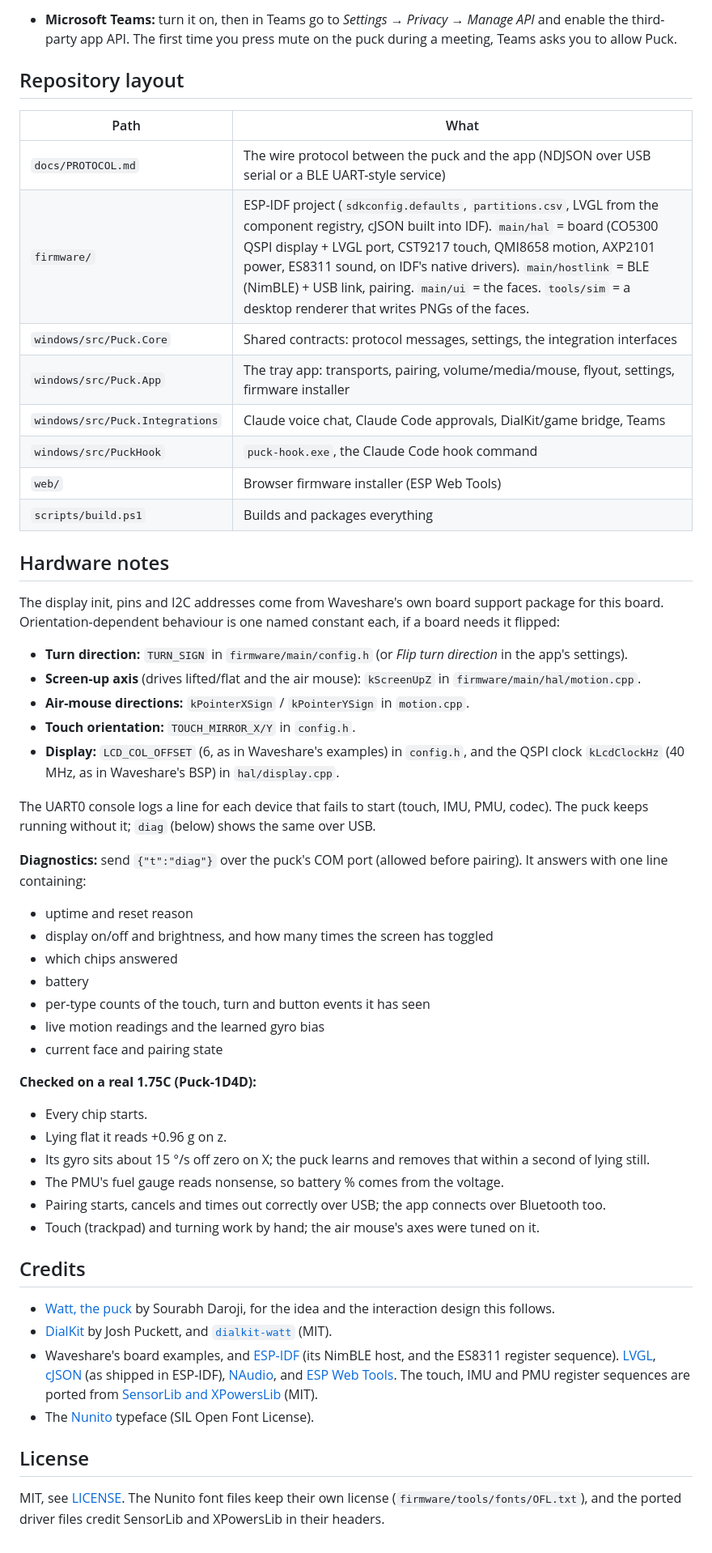
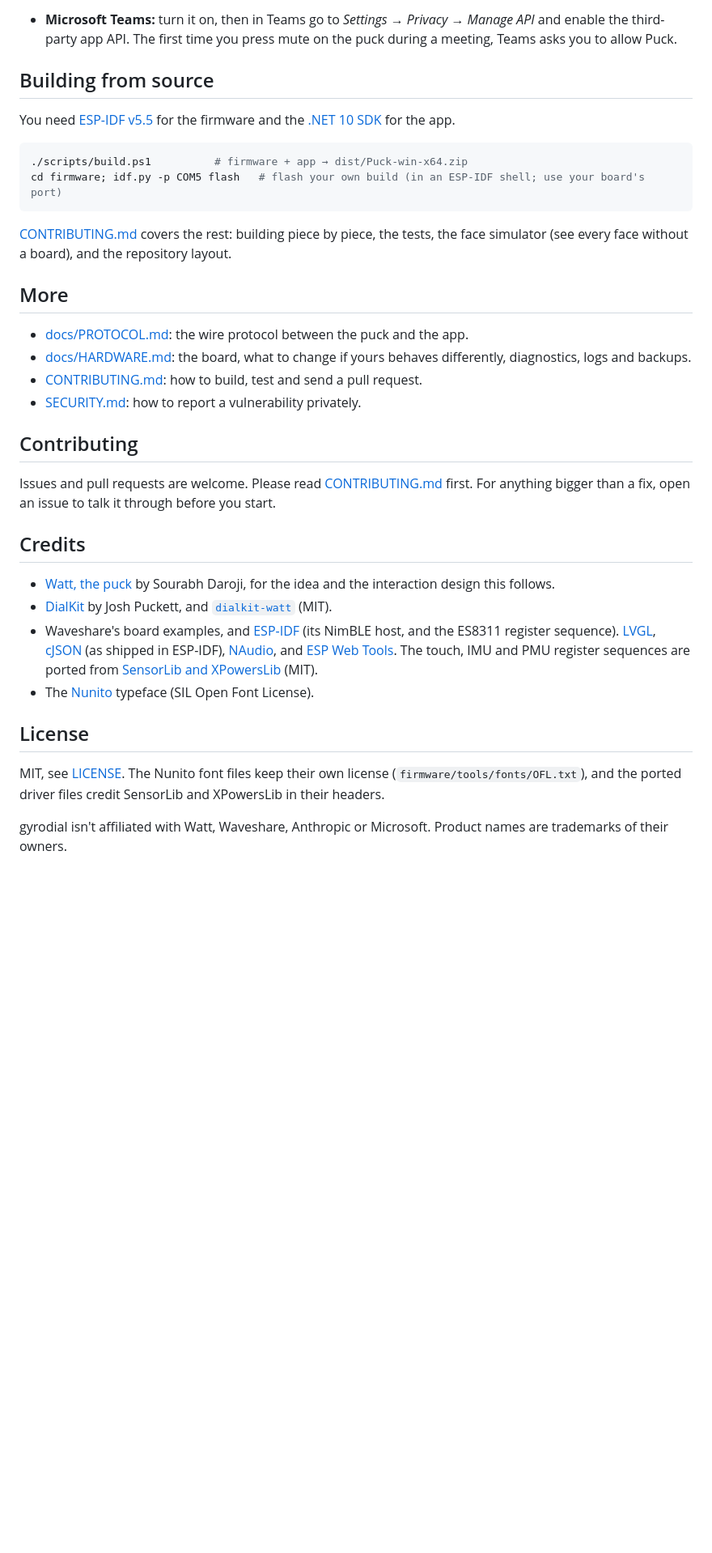
Before and after one commit to tank104/gyrodial, a Markdown page: README.md, the part around one of its changes. Shown at 81% size. GitHub-like rendering; blank space fills up the shorter version.

````diff
--- a/README.md
+++ b/README.md
@@ -113,50 +105,31 @@ All of them are in **Settings → Integrations** in the tray app.
   the third-party app API. The first time you press mute on the puck during a meeting, Teams asks you
   to allow Puck.
 
-## Repository layout
+## Building from source
 
-| Path | What |
-|---|---|
-| `docs/PROTOCOL.md` | The wire protocol between the puck and the app (NDJSON over USB serial or a BLE UART-style service) |
-| `firmware/` | ESP-IDF project (`sdkconfig.defaults`, `partitions.csv`, LVGL from the component registry, cJSON built into IDF). `main/hal` = board (CO5300 QSPI display + LVGL port, CST9217 touch, QMI8658 motion, AXP2101 power, ES8311 sound, on IDF's native drivers). `main/hostlink` = BLE (NimBLE) + USB link, pairing. `main/ui` = the faces. `tools/sim` = a desktop renderer that writes PNGs of the faces. |
-| `windows/src/Puck.Core` | Shared contracts: protocol messages, settings, the integration interfaces |
-| `windows/src/Puck.App` | The tray app: transports, pairing, volume/media/mouse, flyout, settings, firmware installer |
-| `windows/src/Puck.Integrations` | Claude voice chat, Claude Code approvals, DialKit/game bridge, Teams |
-| `windows/src/PuckHook` | `puck-hook.exe`, the Claude Code hook command |
-| `web/` | Browser firmware installer (ESP Web Tools) |
-| `scripts/build.ps1` | Builds and packages everything |
+You need [ESP-IDF v5.5](https://docs.espressif.com/projects/esp-idf/en/v5.5.3/esp32s3/get-started/windows-setup.html)
+for the firmware and the [.NET 10 SDK](https://dotnet.microsoft.com/download) for the app.
 
-## Hardware notes
+```powershell
+./scripts/build.ps1          # firmware + app → dist/Puck-win-x64.zip
+cd firmware; idf.py -p COM5 flash   # flash your own build (in an ESP-IDF shell; use your board's port)
+```
 
-The display init, pins and I2C addresses come from Waveshare's own board support package for this
-board. Orientation-dependent behaviour is one named constant each, if a board needs it flipped:
+[CONTRIBUTING.md](CONTRIBUTING.md) covers the rest: building piece by piece, the tests, the face
+simulator (see every face without a board), and the repository layout.
 
-- **Turn direction:** `TURN_SIGN` in `firmware/main/config.h` (or *Flip turn direction* in the app's settings).
-- **Screen-up axis** (drives lifted/flat and the air mouse): `kScreenUpZ` in `firmware/main/hal/motion.cpp`.
-- **Air-mouse directions:** `kPointerXSign` / `kPointerYSign` in `motion.cpp`.
-- **Touch orientation:** `TOUCH_MIRROR_X/Y` in `config.h`.
-- **Display:** `LCD_COL_OFFSET` (6, as in Waveshare's examples) in `config.h`, and the QSPI clock `kLcdClockHz` (40 MHz, as in Waveshare's BSP) in `hal/display.cpp`.
+## More
 
-The UART0 console logs a line for each device that fails to start (touch, IMU, PMU, codec). The puck
-keeps running without it; `diag` (below) shows the same over USB.
+- [docs/PROTOCOL.md](docs/PROTOCOL.md): the wire protocol between the puck and the app.
+- [docs/HARDWARE.md](docs/HARDWARE.md): the board, what to change if yours behaves differently,
+  diagnostics, logs and backups.
+- [CONTRIBUTING.md](CONTRIBUTING.md): how to build, test and send a pull request.
+- [SECURITY.md](SECURITY.md): how to report a vulnerability privately.
 
-**Diagnostics:** send `{"t":"diag"}` over the puck's COM port (allowed before pairing). It answers
-with one line containing:
-- uptime and reset reason
-- display on/off and brightness, and how many times the screen has toggled
-- which chips answered
-- battery
-- per-type counts of the touch, turn and button events it has seen
-- live motion readings and the learned gyro bias
-- current face and pairing state
+## Contributing
 
-**Checked on a real 1.75C (Puck-1D4D):**
-- Every chip starts.
-- Lying flat it reads +0.96 g on z.
-- Its gyro sits about 15 °/s off zero on X; the puck learns and removes that within a second of lying still.
-- The PMU's fuel gauge reads nonsense, so battery % comes from the voltage.
-- Pairing starts, cancels and times out correctly over USB; the app connects over Bluetooth too.
-- Touch (trackpad) and turning work by hand; the air mouse's axes were tuned on it.
+Issues and pull requests are welcome. Please read [CONTRIBUTING.md](CONTRIBUTING.md) first. For
+anything bigger than a fix, open an issue to talk it through before you start.
 
 ## Credits
 
@@ -167,4 +140,9 @@ with one line containing:
 
 ## License
 
-MIT, see [LICENSE](LICENSE). The Nunito font files keep their own license (`firmware/tools/fonts/OFL.txt`), and the ported driver files credit SensorLib and XPowersLib in their headers.
+MIT, see [LICENSE](LICENSE). The Nunito font files keep their own license
+(`firmware/tools/fonts/OFL.txt`), and the ported driver files credit SensorLib and XPowersLib in
+their headers.
+
+gyrodial isn't affiliated with Watt, Waveshare, Anthropic or Microsoft. Product names are
+trademarks of their owners.
````
Also changed, not shown: other parts of README.md (+54 -62 lines), .github/pull_request_template.md (added, +14 -0 lines), CONTRIBUTING.md (added, +124 -0 lines), SECURITY.md (added, +27 -0 lines), docs/HARDWARE.md (added, +73 -0 lines), docs/hero.png (added), 11 other files.
